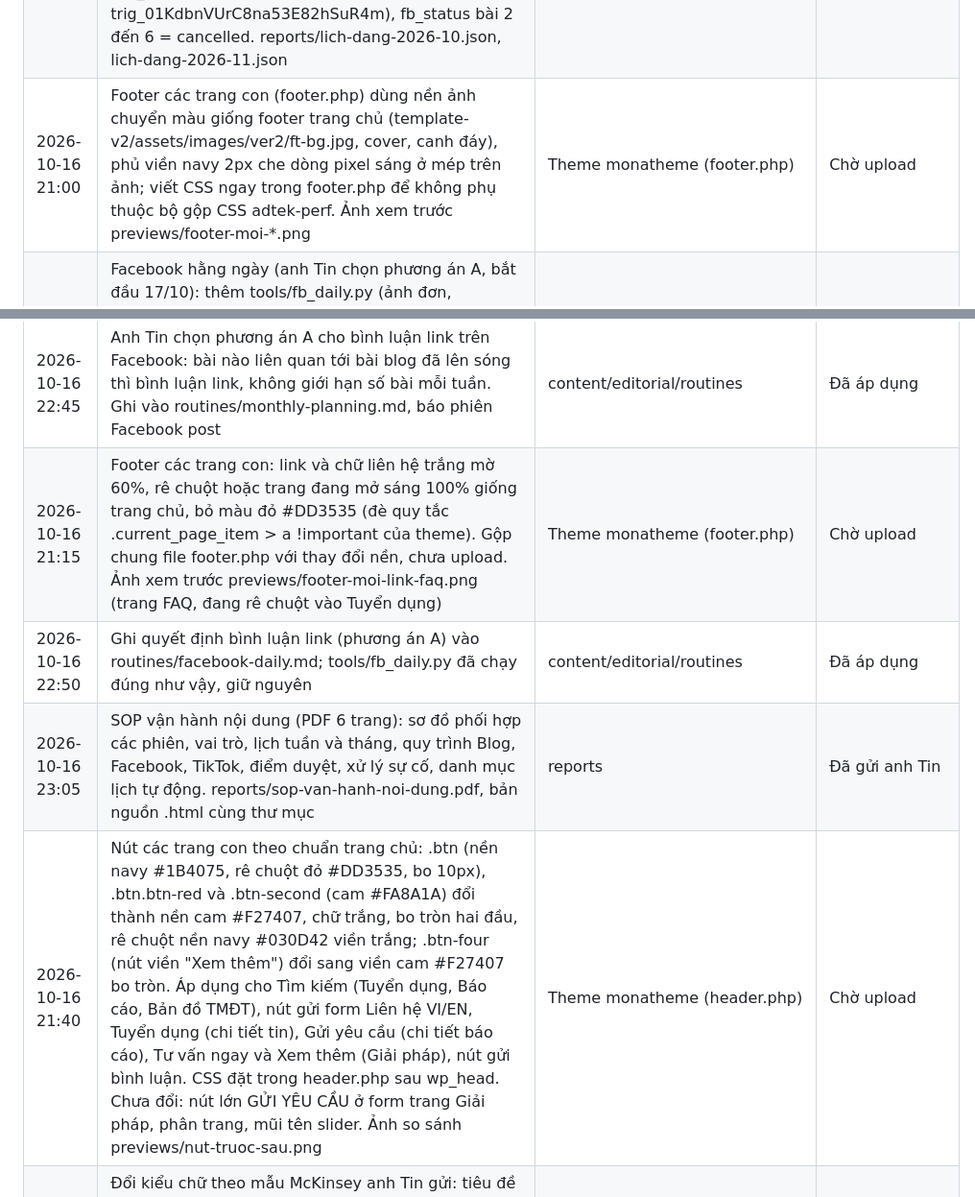
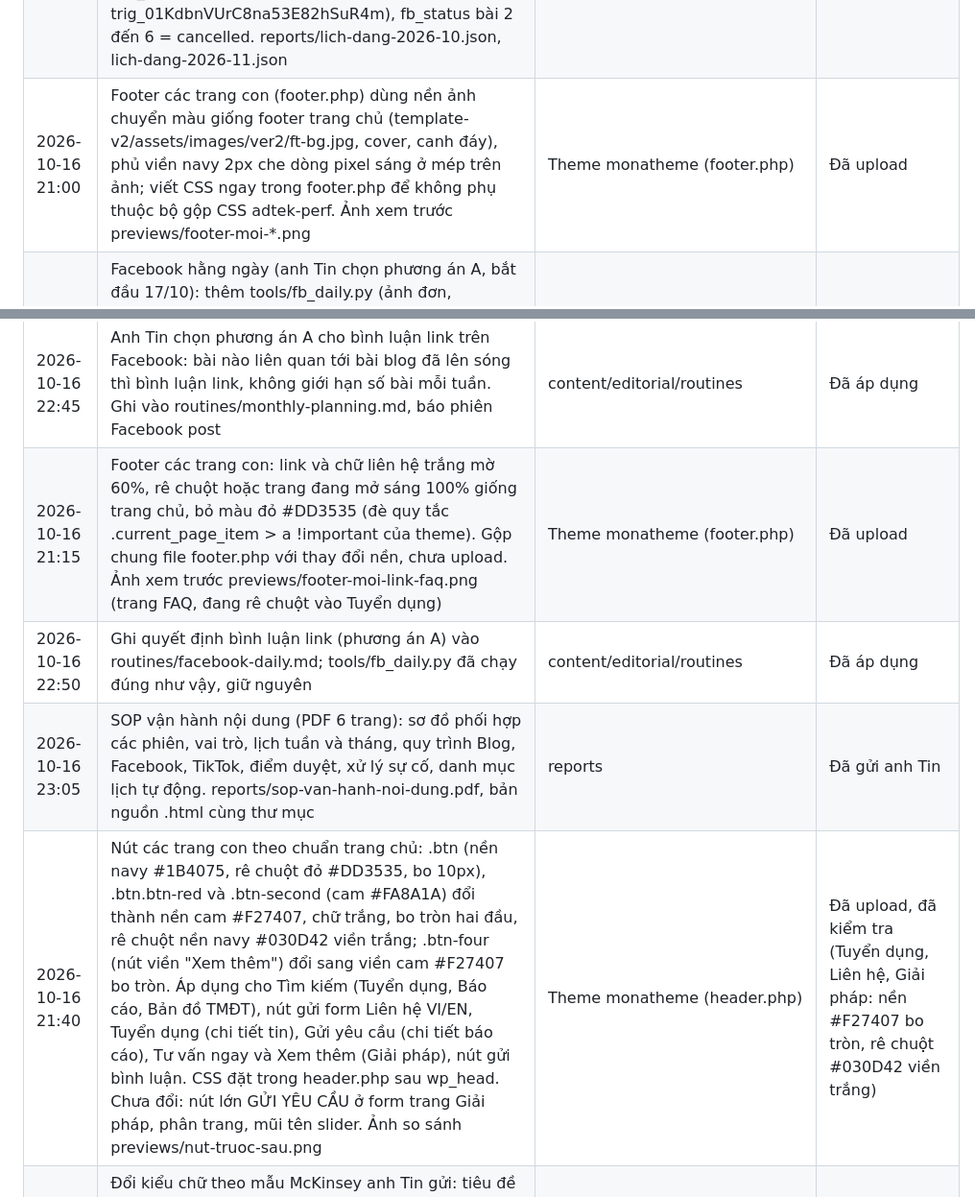
Before and after one commit to tinle47/Adtek_website, a Markdown page: logs/changelog.md, 2 parts joined by grey strips. Shown at 96% size. Rendered like a GitHub page.

Commit message:
Log header.php and footer.php uploads as live
Co-Authored-By: Claude Opus 5.5 <noreply@anthropic.com>
Claude-Session: https://claude.ai/code/session_01RD17rKNsA1U2Y1x3pS1DPk

```diff
--- a/logs/changelog.md
+++ b/logs/changelog.md
@@ -104,17 +104,17 @@
 | 2026-10-16 22:05 | Anh Tin cho phép phiên Adtek - Marketing tự đồng bộ: ghi lịch tháng 11/2026 vào calendar.json (bài 33 đến 36 mới, đổi ngày giờ 16 bài, 10 bài sang backlog, thêm month_plans, facebook 35 bài, tiktok 15 video); README, routines/weekly-friday.md, seo-after-publish.md, monthly-planning.md theo nhịp mới; bỏ mini-case trên mọi kênh (anh Tin chọn). Đổi cron lịch SEO trig_0119Qtx4fh69NfYuf5uvTdtw sang 1,2,4,5; prompt lịch thứ Sáu trig_01XgkdFsn3zc6h2RdZ7bxWkP chỉ sửa được từ phiên Blog post, đã gửi yêu cầu | content/editorial, reports, lịch tự động | Chờ phiên Blog post, Facebook post, Designer làm phần của mình |
 | 2026-10-16 22:20 | Kiểm tra công cụ cho nhịp 4 bài/tuần và bài không có trường fb_* (từ bài 7): approval_email.py tiêu đề email liệt kê nhiều bài dạng "33, 7, 8 và 10", phần Facebook tự ẩn khi không có fb_caption (thử với 4, 2, 1 bài); blog_post.py retime từ chối chạy nếu không có --force vì ngày giờ do phiên Adtek - Marketing lập | tools | Đã áp dụng |
 | 2026-10-16 22:30 | Anh Tin chọn triển khai từ 17/10/2026: lịch 17/10 đến 1/11 (blog 8 bài: 10, 3, 4, 16, 33, 5, 6, 8; Facebook 16 bài riêng mỗi ngày; TikTok 6 video), bài mới 37 (du lịch), tháng 11 thay 4 vị trí blog (37, 27, 20, 19) và 5 bài Facebook trùng chủ đề; giờ bài 5, 6 đổi sang 08:xx. Hủy lịch hẹn Facebook mở bài blog bài 2, 3, 4 (trig_016ubU28txMfPQ5E89k2Z8wb, trig_01QSg34M35T5RZH9saFqSDJL, trig_01KdbnVUrC8na53E82hSuR4m), fb_status bài 2 đến 6 = cancelled. reports/lich-dang-2026-10.json, lich-dang-2026-11.json | calendar.json, README, reports, lịch tự động | Chờ phiên Blog post, Facebook post, Designer |
-| 2026-10-16 21:00 | Footer các trang con (footer.php) dùng nền ảnh chuyển màu giống footer trang chủ (template-v2/assets/images/ver2/ft-bg.jpg, cover, canh đáy), phủ viền navy 2px che dòng pixel sáng ở mép trên ảnh; viết CSS ngay trong footer.php để không phụ thuộc bộ gộp CSS adtek-perf. Ảnh xem trước previews/footer-moi-*.png | Theme monatheme (footer.php) | Chờ upload |
+| 2026-10-16 21:00 | Footer các trang con (footer.php) dùng nền ảnh chuyển màu giống footer trang chủ (template-v2/assets/images/ver2/ft-bg.jpg, cover, canh đáy), phủ viền navy 2px che dòng pixel sáng ở mép trên ảnh; viết CSS ngay trong footer.php để không phụ thuộc bộ gộp CSS adtek-perf. Ảnh xem trước previews/footer-moi-*.png | Theme monatheme (footer.php) | Đã upload |
 | 2026-10-16 15:18 | Facebook hằng ngày (anh Tin chọn phương án A, bắt đầu 17/10): thêm tools/fb_daily.py (ảnh đơn, carousel, video, bình luận link bài blog khi đã lên sóng, báo trước, duyệt D+1, chống đăng trùng), routines/facebook-daily.md, README; caption fb-20261017, fb-20261018; lịch hạn duyệt bài 5, 6 bỏ bước hẹn đăng Facebook | tools, calendar.json, content/editorial | Đã áp dụng |
 | 2026-10-16 22:45 | Ảnh Facebook hằng ngày (lịch 17/10 đến 1/11 của phiên Marketing): thêm tools/social.py với 7 dạng bài, mỗi dạng 2 biến thể (góc số liệu, thuật ngữ, carousel, tin nóng, phép tính, hiểu lầm và sự thật, câu hỏi mở); viết design và dựng ảnh cho 14 bài (carousel 21/10 có 7 trang), ghi images vào calendar.json, ảnh ở content/facebook/<id>/. Còn 28/10 và 30/10 chờ bài blog 16. covers.py tách hàm document và shoot dùng chung. README thêm mục Ảnh Facebook hằng ngày | tools, calendar.json, content/facebook, README | Chờ anh Tin duyệt |
 | 2026-10-16 22:20 | Anh Tin đồng ý: cập nhật prompt lịch thứ Sáu (trig_01XgkdFsn3zc6h2RdZ7bxWkP) theo bản của phiên Marketing (4 bài/tuần trong 14 ngày tới, đọc brief, không viết fb_*, không hẹn Facebook từ bài 7, báo phiên Marketing khi hủy bài). Bắt đầu viết bài 10 (19/10) và 16 (23/10) theo lịch triển khai từ 17/10 | Lịch tự động, bài 10, 16 | Đang làm |
 | 2026-10-16 15:25 | seo_post.py links: bài trụ cột trả thêm pillar_children (bài con cùng cụm đăng trước trụ cột, link hai chiều còn thiếu), vì nhịp 4 bài/tuần có bài con lên sóng trước trụ cột (bài 10 trước bài 3 ở C1, bài 4 trước bài 5 ở C3). Thêm bước xử lý vào prompt lịch SEO | tools/seo_post.py, seo-after-publish.md, trig_0119Qtx4fh69NfYuf5uvTdtw | Đã áp dụng |
 | 2026-10-16 15:19 | Tạo 3 lịch Facebook ở phiên Facebook post: báo trước 8:43, 16:43 (trig_011G6TDdHPbm7yqo6ZqqGrgA), đăng 12:13, 20:13 (trig_01BM7F7Xa9Aumx4BjSNK3vH1), viết caption tuần tới 9:07 thứ Tư (trig_01Q9TrdfsUDXYTE9vAGoosNe) | Lịch tự động | Đã áp dụng |
 | 2026-10-16 22:45 | Anh Tin chọn phương án A cho bình luận link trên Facebook: bài nào liên quan tới bài blog đã lên sóng thì bình luận link, không giới hạn số bài mỗi tuần. Ghi vào routines/monthly-planning.md, báo phiên Facebook post | content/editorial/routines | Đã áp dụng |
-| 2026-10-16 21:15 | Footer các trang con: link và chữ liên hệ trắng mờ 60%, rê chuột hoặc trang đang mở sáng 100% giống trang chủ, bỏ màu đỏ #DD3535 (đè quy tắc .current_page_item > a !important của theme). Gộp chung file footer.php với thay đổi nền, chưa upload. Ảnh xem trước previews/footer-moi-link-faq.png (trang FAQ, đang rê chuột vào Tuyển dụng) | Theme monatheme (footer.php) | Chờ upload |
+| 2026-10-16 21:15 | Footer các trang con: link và chữ liên hệ trắng mờ 60%, rê chuột hoặc trang đang mở sáng 100% giống trang chủ, bỏ màu đỏ #DD3535 (đè quy tắc .current_page_item > a !important của theme). Gộp chung file footer.php với thay đổi nền, chưa upload. Ảnh xem trước previews/footer-moi-link-faq.png (trang FAQ, đang rê chuột vào Tuyển dụng) | Theme monatheme (footer.php) | Đã upload |
 | 2026-10-16 22:50 | Ghi quyết định bình luận link (phương án A) vào routines/facebook-daily.md; tools/fb_daily.py đã chạy đúng như vậy, giữ nguyên | content/editorial/routines | Đã áp dụng |
 | 2026-10-16 23:05 | SOP vận hành nội dung (PDF 6 trang): sơ đồ phối hợp các phiên, vai trò, lịch tuần và tháng, quy trình Blog, Facebook, TikTok, điểm duyệt, xử lý sự cố, danh mục lịch tự động. reports/sop-van-hanh-noi-dung.pdf, bản nguồn .html cùng thư mục | reports | Đã gửi anh Tin |
-| 2026-10-16 21:40 | Nút các trang con theo chuẩn trang chủ: .btn (nền navy #1B4075, rê chuột đỏ #DD3535, bo 10px), .btn.btn-red và .btn-second (cam #FA8A1A) đổi thành nền cam #F27407, chữ trắng, bo tròn hai đầu, rê chuột nền navy #030D42 viền trắng; .btn-four (nút viền "Xem thêm") đổi sang viền cam #F27407 bo tròn. Áp dụng cho Tìm kiếm (Tuyển dụng, Báo cáo, Bản đồ TMĐT), nút gửi form Liên hệ VI/EN, Tuyển dụng (chi tiết tin), Gửi yêu cầu (chi tiết báo cáo), Tư vấn ngay và Xem thêm (Giải pháp), nút gửi bình luận. CSS đặt trong header.php sau wp_head. Chưa đổi: nút lớn GỬI YÊU CẦU ở form trang Giải pháp, phân trang, mũi tên slider. Ảnh so sánh previews/nut-truoc-sau.png | Theme monatheme (header.php) | Chờ upload |
+| 2026-10-16 21:40 | Nút các trang con theo chuẩn trang chủ: .btn (nền navy #1B4075, rê chuột đỏ #DD3535, bo 10px), .btn.btn-red và .btn-second (cam #FA8A1A) đổi thành nền cam #F27407, chữ trắng, bo tròn hai đầu, rê chuột nền navy #030D42 viền trắng; .btn-four (nút viền "Xem thêm") đổi sang viền cam #F27407 bo tròn. Áp dụng cho Tìm kiếm (Tuyển dụng, Báo cáo, Bản đồ TMĐT), nút gửi form Liên hệ VI/EN, Tuyển dụng (chi tiết tin), Gửi yêu cầu (chi tiết báo cáo), Tư vấn ngay và Xem thêm (Giải pháp), nút gửi bình luận. CSS đặt trong header.php sau wp_head. Chưa đổi: nút lớn GỬI YÊU CẦU ở form trang Giải pháp, phân trang, mũi tên slider. Ảnh so sánh previews/nut-truoc-sau.png | Theme monatheme (header.php) | Đã upload, đã kiểm tra (Tuyển dụng, Liên hệ, Giải pháp: nền #F27407 bo tròn, rê chuột #030D42 viền trắng) |
 | 2026-10-16 23:30 | Đổi kiểu chữ theo mẫu McKinsey anh Tin gửi: tiêu đề Inter Tight 600 (OFL, tools/assets/fonts) viết thường như câu, một từ khóa tô cam (`*từ khóa*`), mô tả Inter Tight 400 cỡ lớn; số và cụm chữ đi liền sau số giữ Newsreader. Dựng lại ảnh bìa blog bài 1 đến 6, bài cũ 6076, 6078 và 14 ảnh Facebook 17/10 đến 1/11; thêm từ khóa nhấn vào design và cover.title | tools, calendar.json, content/posts, content/facebook, README | Chờ anh Tin duyệt; phiên Blog post tải lại ảnh bìa |
 | 2026-10-16 22:40 | Viết và đưa nháp bài 10 "Retail media tại Việt Nam" (post 6156, media 6155, 2,372 chữ) và bài 16 "Livestream bán hàng" (post 6158, media 6157, 2,326 chữ) theo quy trình mới (không fb_*, không mini-case, có bảng tính ROAS hòa vốn và bảng lãi lỗ một phiên). Ảnh bìa tạm bằng blog_post.py cover (mẫu mark, stack), chờ phiên Designer xem lại. Gửi email duyệt (hạn 22:32 17/10), hẹn D+1 trig_01Ab4euSdNDHZ4Gm4oXL1eXp. Lưu ý: môi trường chặn WebFetch/curl tới trang báo, số liệu kiểm qua trích đoạn WebSearch, đã ghi trong mục cần xác nhận | Bài 6156, 6158 | Chờ duyệt |
 | 2026-10-16 23:55 | Ảnh bìa bài 10 đổi sang mẫu áp phích (cover.style = poster) vì bài 2 đứng liền trên /blog/ đã dùng mẫu chữ A; bài 16 giữ mẫu hai tầng màu. Viết design và dựng ảnh Facebook fb-20261028 (carousel KPI phiên livestream, 7 trang) và fb-20261030 (phép tính lãi lỗ phiên live 3 giờ) từ bài blog 16; bảng phép tính tự thu nhỏ khi nhiều dòng | calendar.json, content/posts, content/facebook, tools/social.py | Chờ anh Tin duyệt |
```
